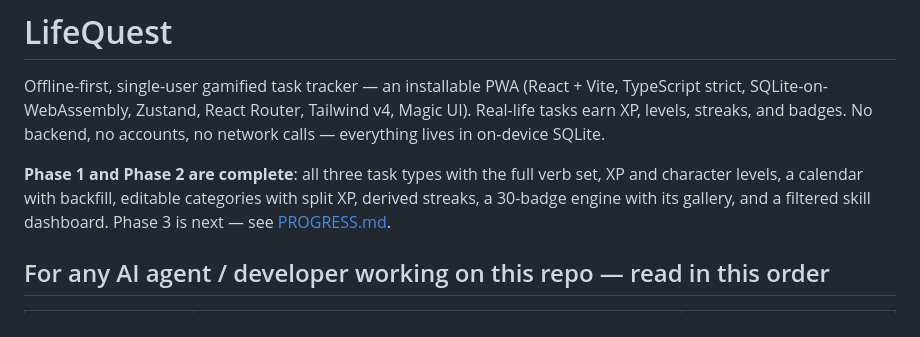
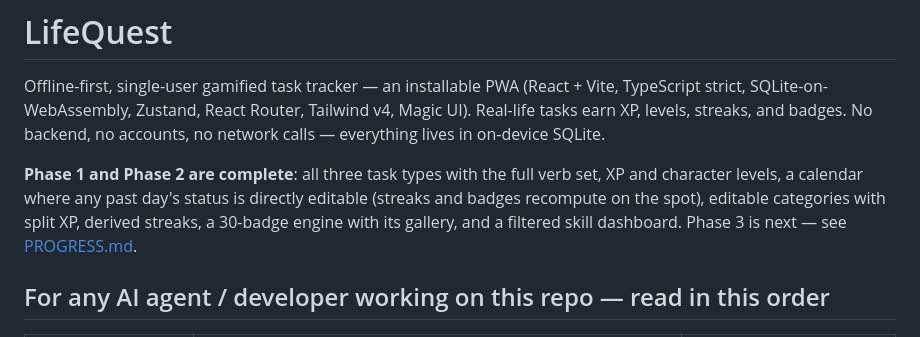
Before and after one commit to gamedev1991/lifequest, a Markdown page: README.md, the part around the change. Drawn GitHub-style.

Commit message:
Docs: describe the calendar as an editor, not just a backfill tool
ARCHITECTURE.md's file map and README's feature summary still described
Calendar.tsx as append-only backfill. It has been a full day-status editor
(complete/undo, skip/unskip on any past day, with resyncDerived() after
every write) since bec5415's predecessor - this closes the gap.

CLAUDE.md, CONVENTIONS.md and PLAN.md were checked and need no change:
§4 already grants every task action generically rather than scoping it to
Today, so the calendar editor is a UI for verbs the spec already allowed.

Co-Authored-By: Claude Sonnet 5 <noreply@anthropic.com>
Claude-Session: https://claude.ai/code/session_01YXhN8qt4D71uHELtnZu4uB

```diff
--- a/README.md
+++ b/README.md
@@ -6,9 +6,9 @@ XP, levels, streaks, and badges. No backend, no accounts, no network calls — e
 on-device SQLite.
 
 **Phase 1 and Phase 2 are complete**: all three task types with the full verb set, XP and character
-levels, a calendar with backfill, editable categories with split XP, derived streaks, a 30-badge
-engine with its gallery, and a filtered skill dashboard. Phase 3 is next — see
-[PROGRESS.md](PROGRESS.md).
+levels, a calendar where any past day's status is directly editable (streaks and badges recompute
+on the spot), editable categories with split XP, derived streaks, a 30-badge engine with its
+gallery, and a filtered skill dashboard. Phase 3 is next — see [PROGRESS.md](PROGRESS.md).
 
 ## For any AI agent / developer working on this repo — read in this order
 
```
Also changed, not shown: ARCHITECTURE.md (+1 -1 lines).
